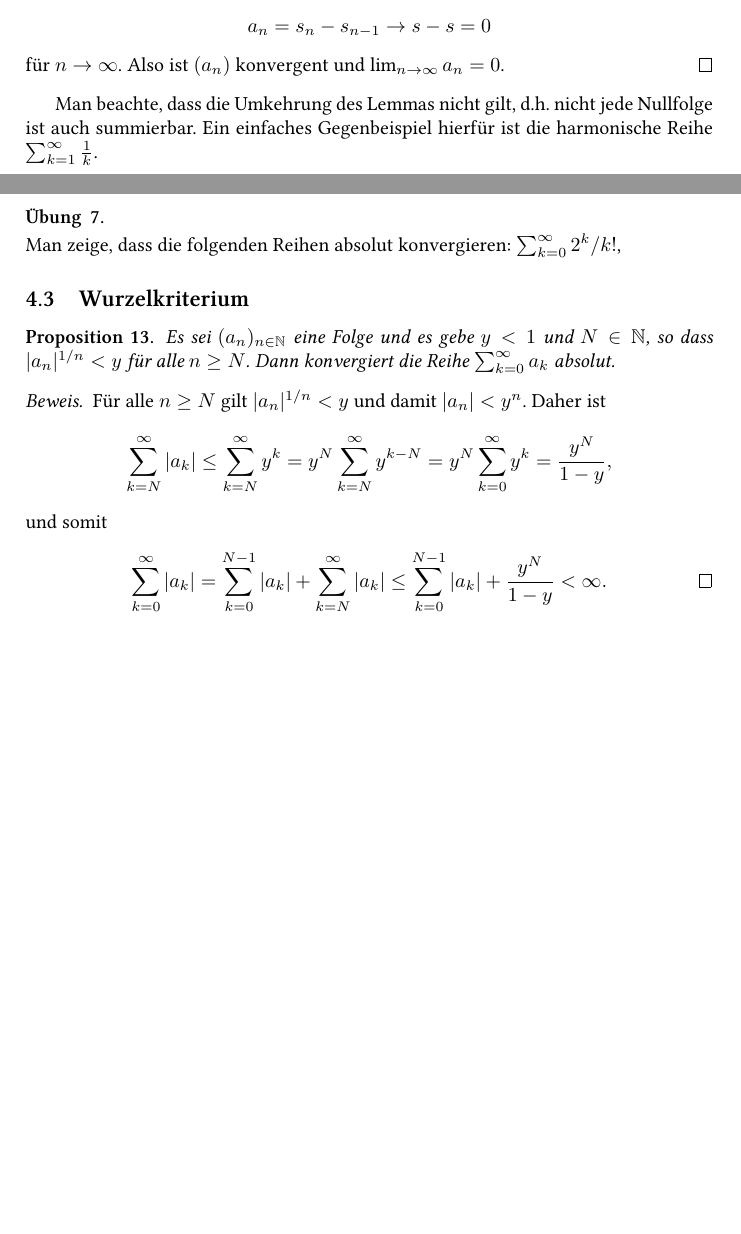
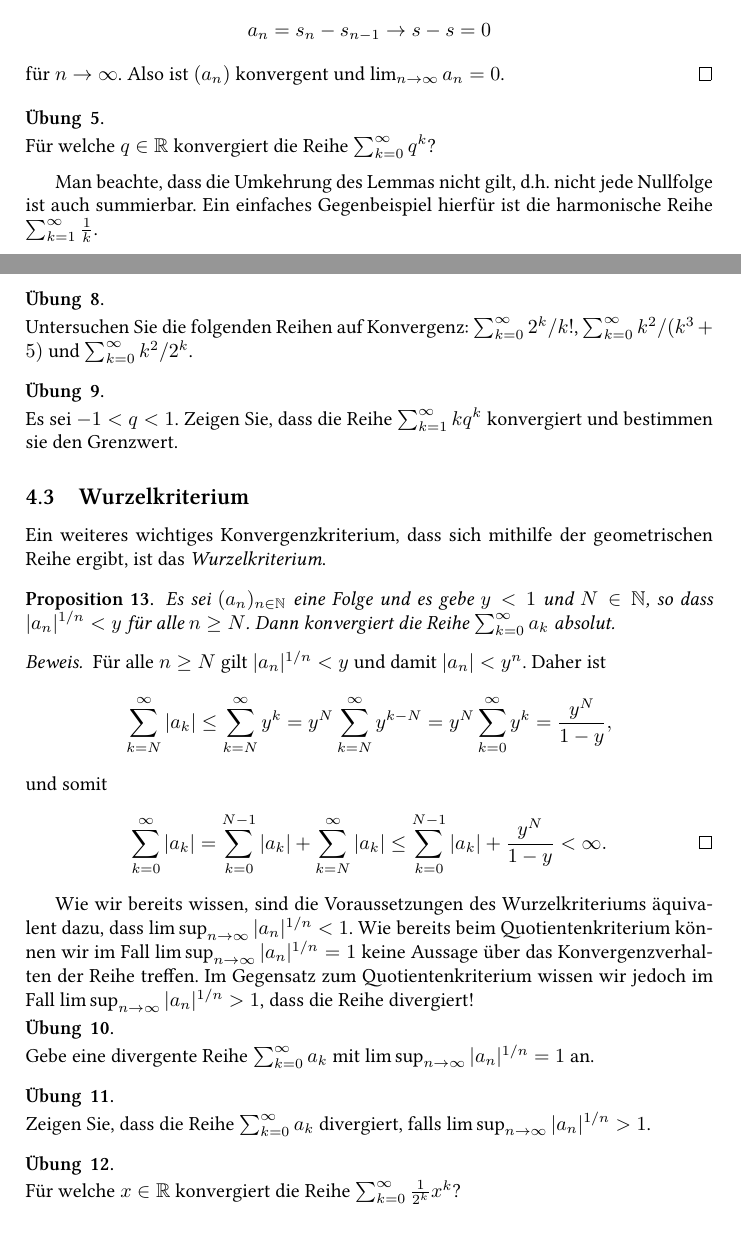
Before and after one commit to cionx/Analysis-I-Tutorium, a LaTeX document (Reihenkonvergenz/Reihenkonvergenz.tex): two parts of pages 3 and 6 of 10 before the commit and two parts of pages 3 and 7 of 11 after it, joined at a grey line, cut so that both start at the same text, the shorter picture padded with empty space. Compiled offline with XeLaTeX.

Commit message:
Änderungen.

```diff
--- a/Reihenkonvergenz/Reihenkonvergenz.tex
+++ b/Reihenkonvergenz/Reihenkonvergenz.tex
@@ -170,6 +170,13 @@ Wir wollen nun einige grundlegende Eigenschaften von (konvergenten) Reihen angeb
  \]
  für $n \to \infty$. Also ist $(a_n)$ konvergent und $\lim_{n \to \infty} a_n = 0$.
 \end{proof}
+
+\begin{question}
+ Für welche $q \in \R$ konvergiert die Reihe $\sum_{k=0}^\infty q^k$?
+\end{question}
+\begin{solution}
+ Wir wissen bereits, dass die Reihe für $|q| < 1$ absolut konvergiert. Für $|q| \geq 1$ ist $(q^n)_{n \in \N}$ keine Nullfolge, da $|q^n| = |q|^n \geq 1$ für alle $n \in \N$, und die Reihe $\sum_{k=0}^\infty q^k$ somit nicht konvergent.
+\end{solution}
 
 
 Man beachte, dass die Umkehrung des Lemmas nicht gilt, d.h. nicht jede Nullfolge ist auch summierbar. Ein einfaches Gegenbeispiel hierfür ist die harmonische Reihe $\sum_{k=1}^\infty \frac{1}{k}$.
@@ -428,24 +435,63 @@ Wie wir bereits wissen, sind die Voraussetzungen des Quotientenkriteriums äquiv
 \end{solution}
 
 \begin{question}
- Man zeige, dass die folgenden Reihen absolut konvergieren: $\sum_{k=0}^\infty 2^k/k!$,
+ Untersuchen Sie die folgenden Reihen auf Konvergenz: $\sum_{k=0}^\infty 2^k/k!$, $\sum_{k=0}^\infty k^2/(k^3 + 5)$ und $\sum_{k=0}^\infty k^2/2^k$.
 \end{question}
 \begin{solution}
  Es ist
  \[
   \limsup_{n \to \infty} \frac{2^{k+1} / (k+1)!}{2^k / k!}
-  = \limsup_{n \to \infty}\frac{2}{k} = 0,
+  = \limsup_{n \to \infty}\frac{2}{k+1} = 0,
  \]
- also konvergiert die Reihe $\sum_{k=0}^\infty 2^k/k!$ nach dem Quotientenkriterium.
+ also konvergiert die Reihe $\sum_{k=0}^\infty 2^k/k!$ nach dem Quotientenkriterium absolut.
+
+ Für alle $n \geq 2$ ist $n^3 \geq 5$ und somit
+ \[
+  \frac{n^2}{n^3 + 5} \geq \frac{n^3}{n^3 + n^3} = \frac{1}{2n}.
+ \]
+ Da $\sum_{k=1}^\infty \frac{1}{2n} = \infty$ folgt aus dem Minorantenkriterium, dass $\sum_{k=0}^\infty k^2/(k^3 + 5) = \infty$.
+
+ Da
+ \begin{align*}
+  \limsup_{n \to \infty} \frac{(n+1)^2/2^{n+1}}{n^2/2^n}
+  &= \limsup_{n \to \infty} \frac{1}{2} \frac{n^2 + 2n + 1}{n^2} \\
+  &= \limsup_{n \to \infty} \frac{1}{2} \left( 1 + \frac{2}{n} + \frac{1}{n^2} \right)
+  = \frac{1}{2}
+ \end{align*}
+ konvergiert die Reihe $\sum_{k=0}^\infty k^2 / 2^k$ nach dem Quotientenkriterium absolut.
+\end{solution}
+
+
+\begin{question}
+ Es sei $-1 < q < 1$. Zeigen Sie, dass die Reihe $\sum_{k=1}^\infty k q^k$ konvergiert und bestimmen sie den Grenzwert.
+\end{question}
+\begin{solution}
+ Da
+ \[
+  \limsup_{n \to \infty} \left| \frac{(n+1)q^{n+1}}{nq^n} \right|
+  = \limsup_{n \to \infty} \left(1 + \frac{1}{n}\right) |q|
+  = |q|
+  < 1
+ \]
+ konvergiert die Reihe nach dem Quotientenkriterium. Zur Bestimmung des Grenzwertes $\xi \coloneqq \sum_{k=1}^\infty k q^k$ bemerken wir, dass
+ \begin{align*}
+  \xi
+  &= \sum_{k=1}^\infty k q^k
+  = \sum_{k=0}^\infty (k+1) q^{k+1} \\
+  &= \sum_{k=0}^\infty k q^{k+1} + \sum_{k=0}^\infty q^{k+1} \\
+  &= q \sum_{k=0}^\infty k q^k + q \sum_{k=0}^\infty q^k \\
+  &= q x + \frac{q}{1-q}.
+ \end{align*}
+ Durch Umstellen ergibt sich, dass $x = q/(1-q)^2$.
 \end{solution}
 
 
 
 
 
+\subsection{Wurzelkriterium}
 
-
-\subsection{Wurzelkriterium}
+Ein weiteres wichtiges Konvergenzkriterium, dass sich mithilfe der geometrischen Reihe ergibt, ist das \emph{Wurzelkriterium}.
 
 \begin{prop}
  Es sei $(a_n)_{n \in \N}$ eine Folge und es gebe $y < 1$ und $N \in \N$, so dass $|a_n|^{1/n} < y$ für alle $n \geq N$. Dann konvergiert die Reihe $\sum_{k=0}^\infty a_k$ absolut.
@@ -468,3 +514,30 @@ Wie wir bereits wissen, sind die Voraussetzungen des Quotientenkriteriums äquiv
   \qedhere
  \]
 \end{proof}
+
+Wie wir bereits wissen, sind die Voraussetzungen des Wurzelkriteriums äquivalent dazu, dass $\limsup_{n \to \infty} |a_n|^{1/n} < 1$. Wie bereits beim Quotientenkriterium können wir im Fall $\limsup_{n \to \infty} |a_n|^{1/n} = 1$ keine Aussage über das Konvergenzverhalten der Reihe treffen. Im Gegensatz zum Quotientenkriterium wissen wir jedoch im Fall $\limsup_{n \to \infty} |a_n|^{1/n} > 1$, dass die Reihe divergiert!
+
+
+\begin{question}
+ Gebe eine divergente Reihe $\sum_{k=0}^\infty a_k$ mit $\limsup_{n \to \infty} |a_n|^{1/n} = 1$ an.
+\end{question}
+\begin{solution}
+ Die harmonische Reihe $\sum_{k=1}^\infty 1/k$ divergiert mit
+ \[
+  \limsup_{n \to \infty} \frac{1}{n^{1/n}} = 1.
+ \]
+\end{solution}
+
+
+\begin{question}
+ Zeigen Sie, dass die Reihe $\sum_{k=0}^\infty a_k$ divergiert, falls $\limsup_{n \to \infty} |a_n|^{1/n} > 1$.
+\end{question}
+\begin{solution}
+ Da $\limsup_{n \to \infty} |a_n|^{1/n}| = \inf_{n \in 1} \sup_{k \geq n} |a_k|^{1/k}$ ist $1 < \sup_{k \geq n} |a_k|^{1/k}$ für alle $n \geq 1$. Es gibt daher für jedes $n \geq 1$ ein $k \geq 1$ mit $1 < |a_k|^{1/k}$ und somit $|a_k| > 1$. Also ist $(a_n)_{n \in \N}$ keine Nullfolge, und die Reihe $\sum_{k=0}^\infty a_k$ somit nicht konvergent.
+\end{solution}
+
+
+
+\begin{question}
+ Für welche $x \in \R$ konvergiert die Reihe $\sum_{k=0}^\infty \frac{1}{2^k} x^k$?
+\end{question}
```
Also changed, not shown: Reihenkonvergenz/Reihenkonvergenz.pdf, Reihenkonvergenz/Reihenkonvergenz.tex (13 more changed lines), 4 other files.
